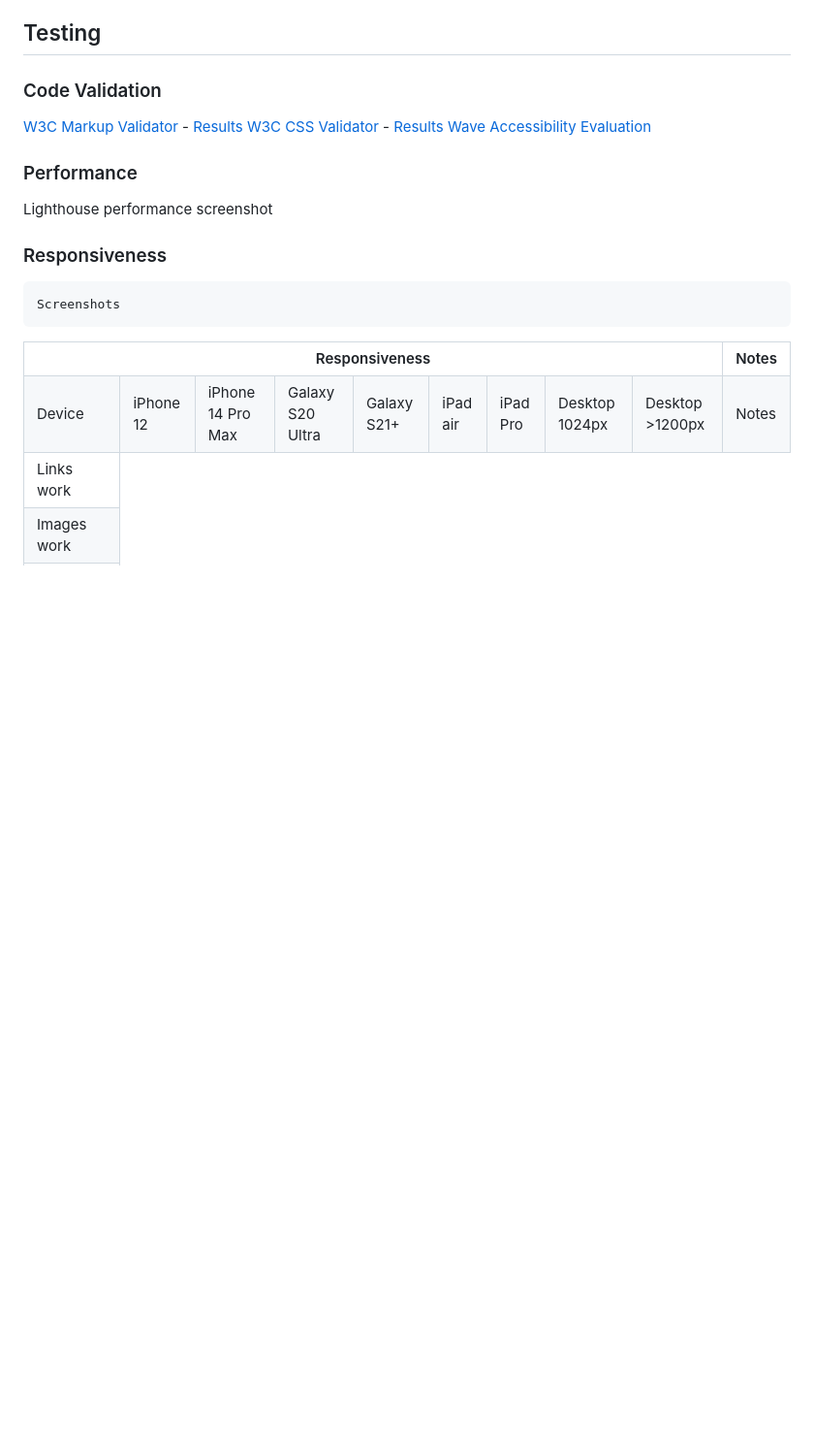
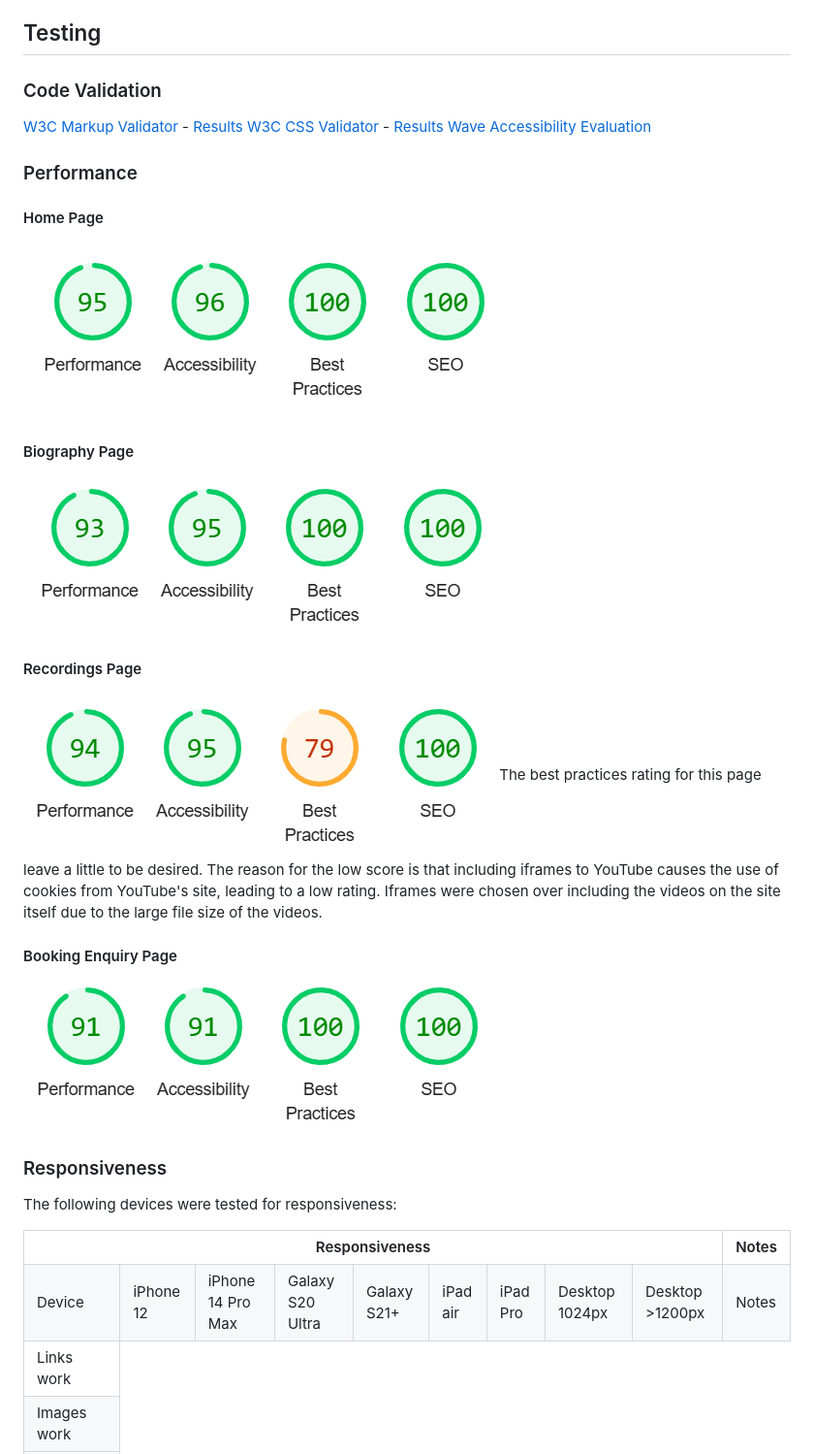
Before and after one commit to ReubenStr0bel/Duo-Teithio-Website, a Markdown page: README.md, the part around the change. Shown at 97% size. Rendered like a GitHub page; pictures changed too: readme_assets/images/biography_performance.png (added), readme_assets/images/booking_enquiry_performance.png (added), readme_assets/images/index_performance.png (added); blank space fills up the shorter version.

Commit message:
README: add lighthouse screenshots

```diff
--- a/README.md
+++ b/README.md
@@ -87,10 +87,20 @@ Duo Teithio is a classical ensemble of two members who need a website to communi
    [Wave Accessibility Evaluation](https://wave.webaim.org/)
 
   ### Performance
-   Lighthouse performance screenshot
+
+  #### Home Page
+  ![Lighthouse Screenshot](./readme_assets/images/index_performance.png)
+  #### Biography Page
+  ![Lighthouse Screenshot](./readme_assets/images/biography_performance.png)
+  #### Recordings Page
+  ![Lighthouse Screenshot](./readme_assets/images/recordings_performance.png)
+  The best practices rating for this page leave a little to be desired. The reason for the low score is that including iframes to YouTube causes the use of cookies from YouTube's site, leading to a low rating. Iframes were chosen over including the videos on the site itself due to the large file size of the videos.
+  #### Booking Enquiry Page
+  ![Lighthouse Screenshot](./readme_assets/images/booking_enquiry_performance.png)
 
   ### Responsiveness
-    Screenshots
+
+  The following devices were tested for responsiveness:
 
 <table>
   <tr>
```
